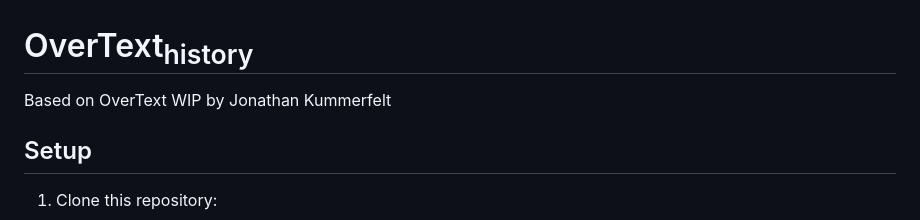
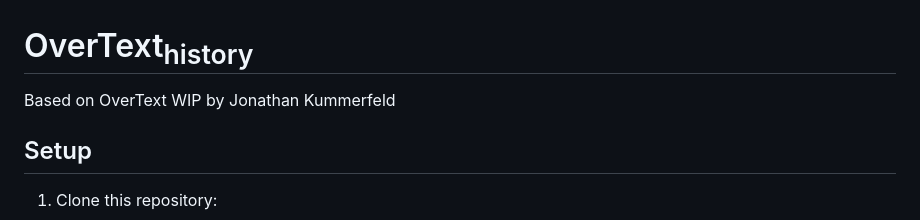
Before and after one commit to ENSCMA2/overtext-history, a Markdown page: README.md, the part around the change. Rendered like a GitHub page.

```diff
--- a/README.md
+++ b/README.md
@@ -1,6 +1,6 @@
 # OverText<sub>history</sub>
 
-Based on OverText WIP by Jonathan Kummerfelt
+Based on OverText WIP by Jonathan Kummerfeld
 
 
 ## Setup
```
